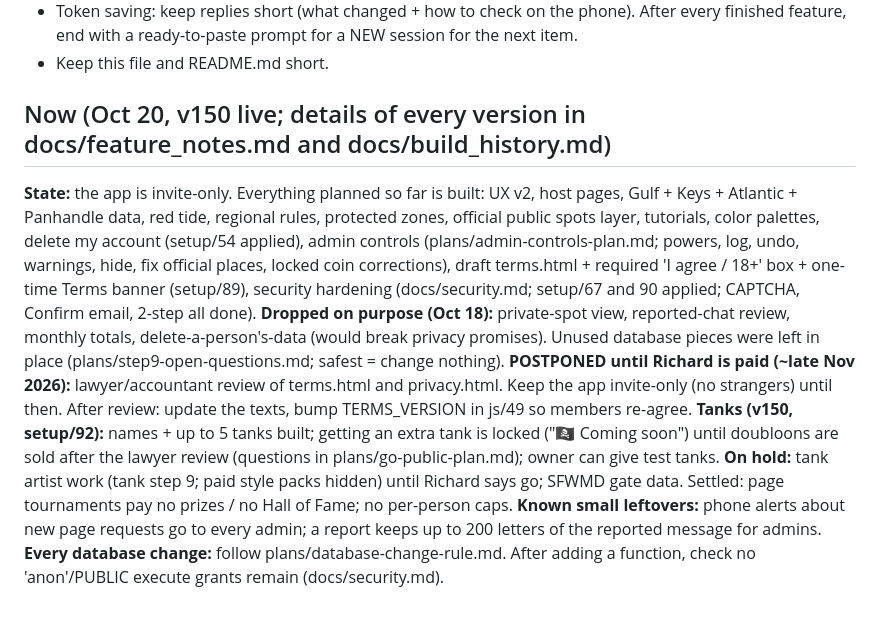
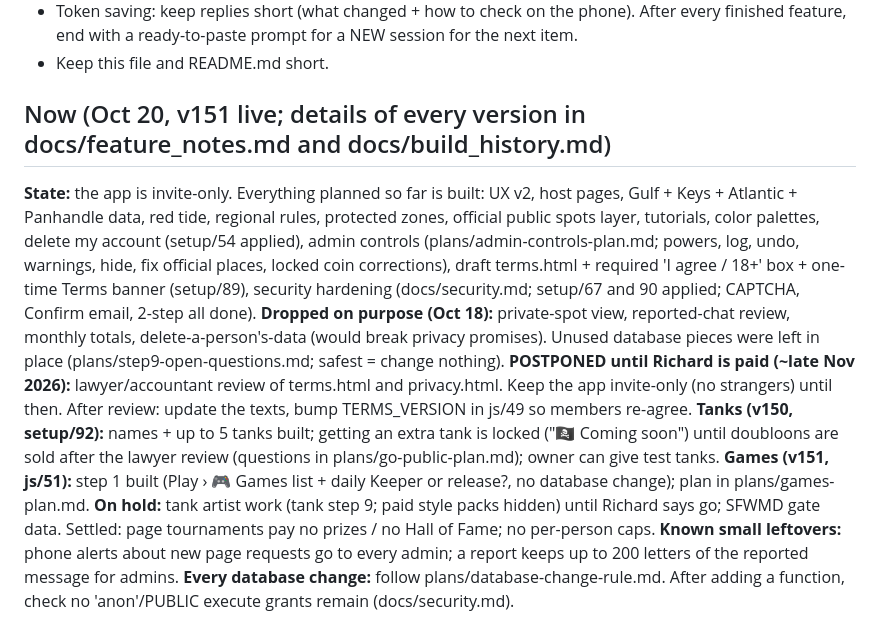
Before and after one commit to rich9267-stack/fishing-map, a Markdown page: CLAUDE.md, the part around the change. Drawn GitHub-style.

Commit message:
CLAUDE.md: v151 live, Games note
Co-Authored-By: Claude Opus 5.5 <noreply@anthropic.com>

```diff
--- a/CLAUDE.md
+++ b/CLAUDE.md
@@ -12,11 +12,12 @@ Owner: Richard (Pompano Beach, no programming experience). Plain language, small
 - Token saving: keep replies short (what changed + how to check on the phone). After every finished feature, end with a ready-to-paste prompt for a NEW session for the next item.
 - Keep this file and README.md short.
 
-## Now (Oct 20, v150 live; details of every version in docs/feature_notes.md and docs/build_history.md)
+## Now (Oct 20, v151 live; details of every version in docs/feature_notes.md and docs/build_history.md)
 **State:** the app is invite-only. Everything planned so far is built: UX v2, host pages, Gulf + Keys + Atlantic + Panhandle data, red tide, regional rules, protected zones, official public spots layer, tutorials, color palettes, delete my account (setup/54 applied), admin controls (plans/admin-controls-plan.md; powers, log, undo, warnings, hide, fix official places, locked coin corrections), draft terms.html + required 'I agree / 18+' box + one-time Terms banner (setup/89), security hardening (docs/security.md; setup/67 and 90 applied; CAPTCHA, Confirm email, 2-step all done).
 **Dropped on purpose (Oct 18):** private-spot view, reported-chat review, monthly totals, delete-a-person's-data (would break privacy promises). Unused database pieces were left in place (plans/step9-open-questions.md; safest = change nothing).
 **POSTPONED until Richard is paid (~late Nov 2026):** lawyer/accountant review of terms.html and privacy.html. Keep the app invite-only (no strangers) until then. After review: update the texts, bump TERMS_VERSION in js/49 so members re-agree.
 **Tanks (v150, setup/92):** names + up to 5 tanks built; getting an extra tank is locked ("🏴‍☠️ Coming soon") until doubloons are sold after the lawyer review (questions in plans/go-public-plan.md); owner can give test tanks.
+**Games (v151, js/51):** step 1 built (Play › 🎮 Games list + daily Keeper or release?, no database change); plan in plans/games-plan.md.
 **On hold:** tank artist work (tank step 9; paid style packs hidden) until Richard says go; SFWMD gate data. Settled: page tournaments pay no prizes / no Hall of Fame; no per-person caps.
 **Known small leftovers:** phone alerts about new page requests go to every admin; a report keeps up to 200 letters of the reported message for admins.
 **Every database change:** follow plans/database-change-rule.md. After adding a function, check no 'anon'/PUBLIC execute grants remain (docs/security.md).
```
